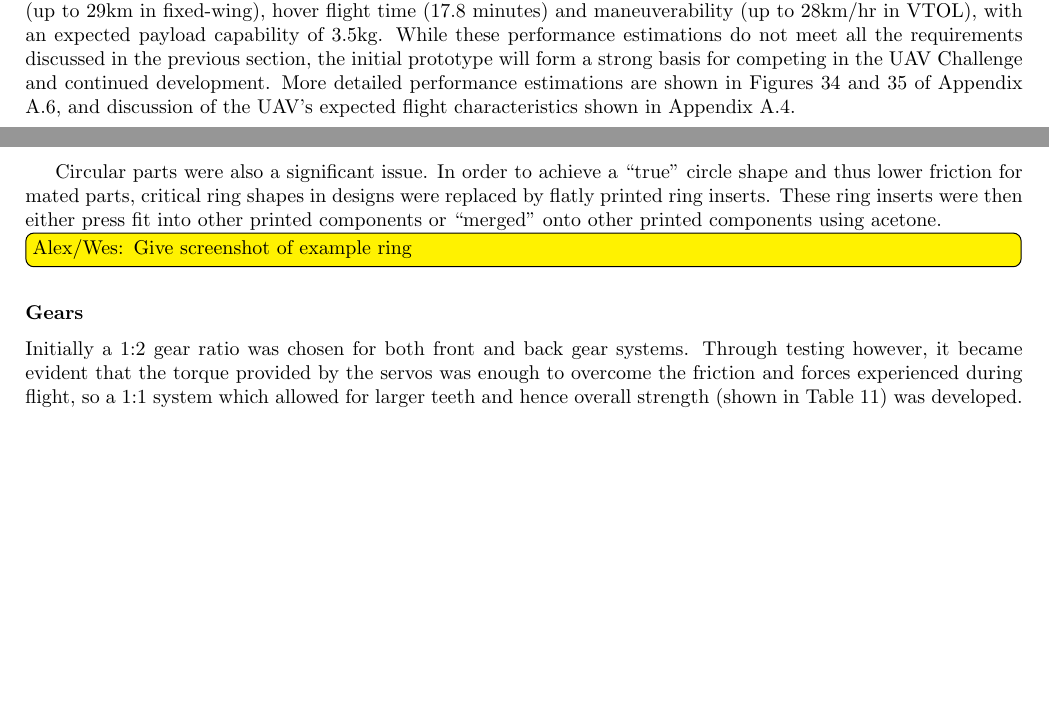
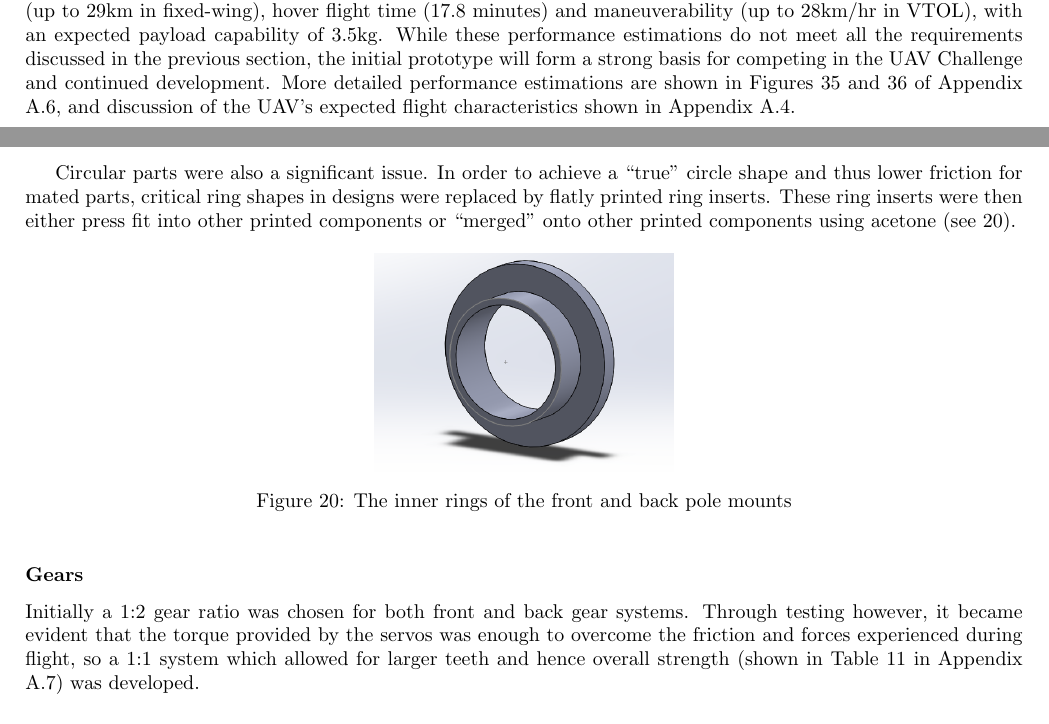
Before and after one commit to MDB22/Final-Report, a LaTeX document (Latex/finalReport.tex, which reads Latex/flight.tex): two parts of pages 8 and 16 of 44, joined at a grey line, cut so that both start at the same text, the shorter picture padded with empty space. Compiled offline with pdfLaTeX.

Commit message:
5.3 changes

```diff
--- a/Latex/flight.tex
+++ b/Latex/flight.tex
@@ -55,11 +55,17 @@ As previously mentioned, the 3D printed motor mounts underwent several design ch
 
 The direction in which a design is 3D printed plays a vital role in where its strengths and weaknesses lie. Each print was orientated to maximise the strength of the layers against the most likely mode of failure from the forces and moments being applied. It was found that printing the layers on the same plane as both the bar and the direction of force gave the most strength, as the layer plane is in the same direction as the moment and they are not being pulled apart in any way.\\
 
-Circular parts were also a significant issue. In order to achieve a ``true'' circle shape and thus lower friction for mated parts, critical ring shapes in designs were replaced by flatly printed ring inserts. These ring inserts were then either press fit into other printed components or ``merged'' onto other printed components using acetone.
-\todomessage{Alex/Wes: Give screenshot of example ring}
+Circular parts were also a significant issue. In order to achieve a ``true'' circle shape and thus lower friction for mated parts, critical ring shapes in designs were replaced by flatly printed ring inserts. These ring inserts were then either press fit into other printed components or ``merged'' onto other printed components using acetone (see \ref{fig:innerring}).
+
+\begin{figure}[!ht]
+	\centering
+	\includegraphics[width=150pt]{\IMAGEPATH Modelling/inner_ring}
+	\caption{The inner rings of the front and back pole mounts}
+	\label{fig:innerring}
+\end{figure}
 
 \subsubsection*{Gears}
-Initially a 1:2 gear ratio was chosen for both front and back gear systems. Through testing however, it became evident that the torque provided by the servos was enough to overcome the friction and forces experienced during flight, so a 1:1 system which allowed for larger teeth and hence overall strength (shown in Table \ref{tab:minor}) was developed.
+Initially a 1:2 gear ratio was chosen for both front and back gear systems. Through testing however, it became evident that the torque provided by the servos was enough to overcome the friction and forces experienced during flight, so a 1:1 system which allowed for larger teeth and hence overall strength (shown in Table \ref{tab:minor} in Appendix \ref{sec:print}) was developed.
 
 \subsubsection*{Wires and Soldering}
 A major problem was that the high current passing through the electronics generated a significant amount of heat, resulting in soldered connections melting and power being disconnected from all systems. This was resolved by changing to non-lead based solder, increased melting temperatures by 40 degrees, ventilating the craft, and using higher spec wiring.
```
Also changed, not shown: Images/Modelling/inner_ring.PNG (added).
